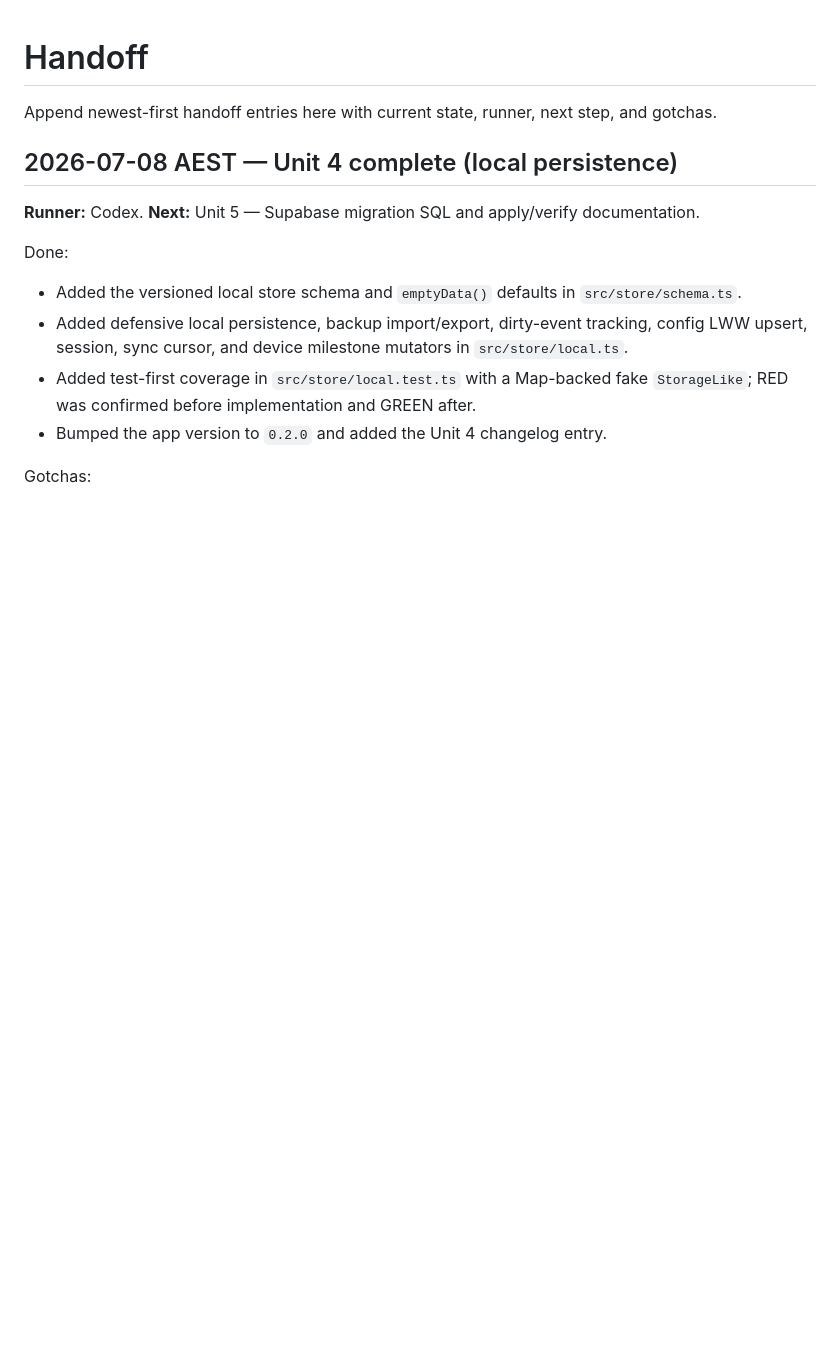
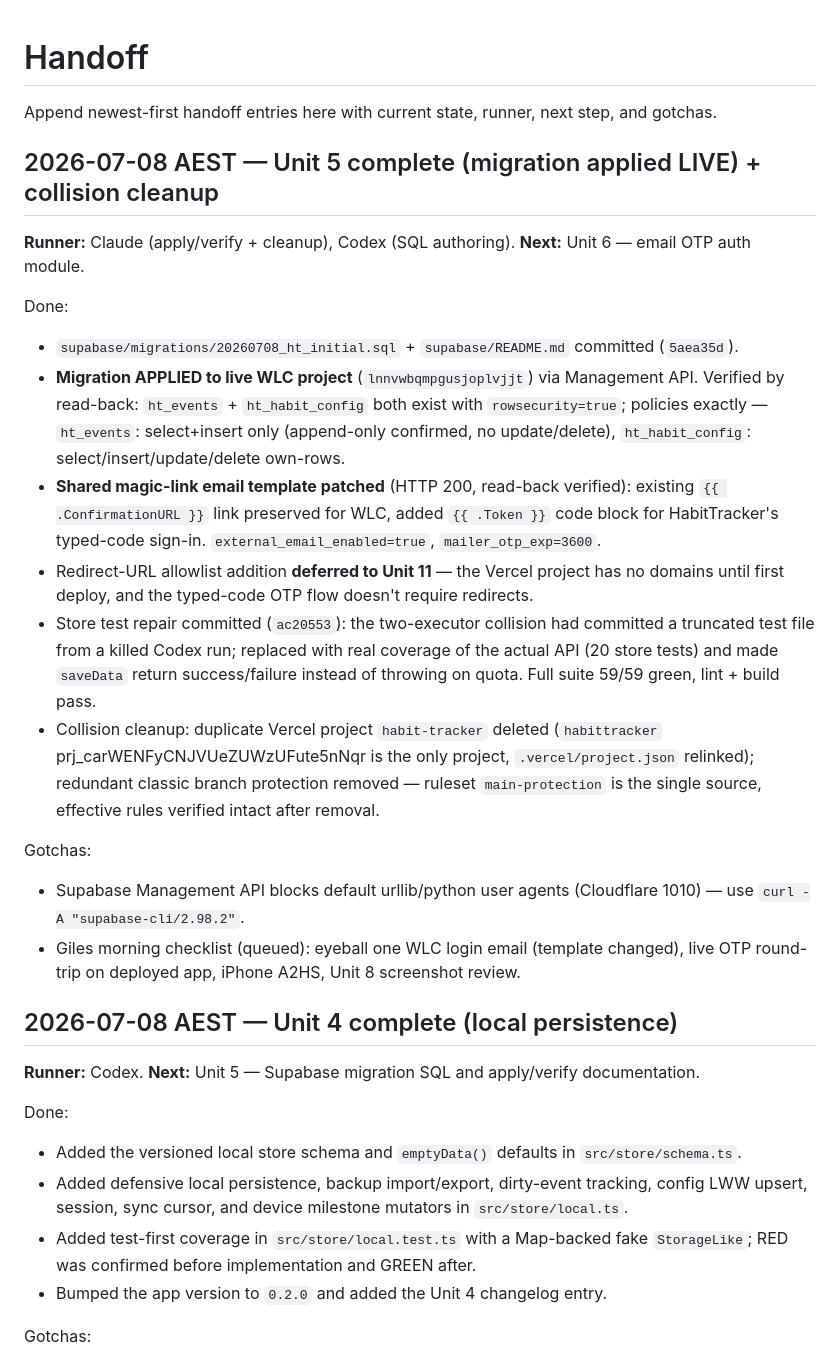
Before and after one commit to gilesparnell/HabitTracker, a Markdown page: docs/handoff/handoff.md, the part around the change. Drawn GitHub-style; blank space fills up the shorter version.

Commit message:
docs(handoff): unit 5 boundary — live migration applied + collision cleanup

```diff
--- a/docs/handoff/handoff.md
+++ b/docs/handoff/handoff.md
@@ -1,6 +1,21 @@
 # Handoff
 
 Append newest-first handoff entries here with current state, runner, next step, and gotchas.
+
+## 2026-07-08 AEST — Unit 5 complete (migration applied LIVE) + collision cleanup
+**Runner:** Claude (apply/verify + cleanup), Codex (SQL authoring). **Next:** Unit 6 — email OTP auth module.
+
+Done:
+- `supabase/migrations/20260708_ht_initial.sql` + `supabase/README.md` committed (`5aea35d`).
+- **Migration APPLIED to live WLC project** (`lnnvwbqmpgusjoplvjjt`) via Management API. Verified by read-back: `ht_events` + `ht_habit_config` both exist with `rowsecurity=true`; policies exactly — `ht_events`: select+insert only (append-only confirmed, no update/delete), `ht_habit_config`: select/insert/update/delete own-rows.
+- **Shared magic-link email template patched** (HTTP 200, read-back verified): existing `{{ .ConfirmationURL }}` link preserved for WLC, added `{{ .Token }}` code block for HabitTracker's typed-code sign-in. `external_email_enabled=true`, `mailer_otp_exp=3600`.
+- Redirect-URL allowlist addition **deferred to Unit 11** — the Vercel project has no domains until first deploy, and the typed-code OTP flow doesn't require redirects.
+- Store test repair committed (`ac20553`): the two-executor collision had committed a truncated test file from a killed Codex run; replaced with real coverage of the actual API (20 store tests) and made `saveData` return success/failure instead of throwing on quota. Full suite 59/59 green, lint + build pass.
+- Collision cleanup: duplicate Vercel project `habit-tracker` deleted (`habittracker` prj_carWENFyCNJVUeZUWzUFute5nNqr is the only project, `.vercel/project.json` relinked); redundant classic branch protection removed — ruleset `main-protection` is the single source, effective rules verified intact after removal.
+
+Gotchas:
+- Supabase Management API blocks default urllib/python user agents (Cloudflare 1010) — use `curl -A "supabase-cli/2.98.2"`.
+- Giles morning checklist (queued): eyeball one WLC login email (template changed), live OTP round-trip on deployed app, iPhone A2HS, Unit 8 screenshot review.
 
 ## 2026-07-08 AEST — Unit 4 complete (local persistence)
 **Runner:** Codex. **Next:** Unit 5 — Supabase migration SQL and apply/verify documentation.
```
